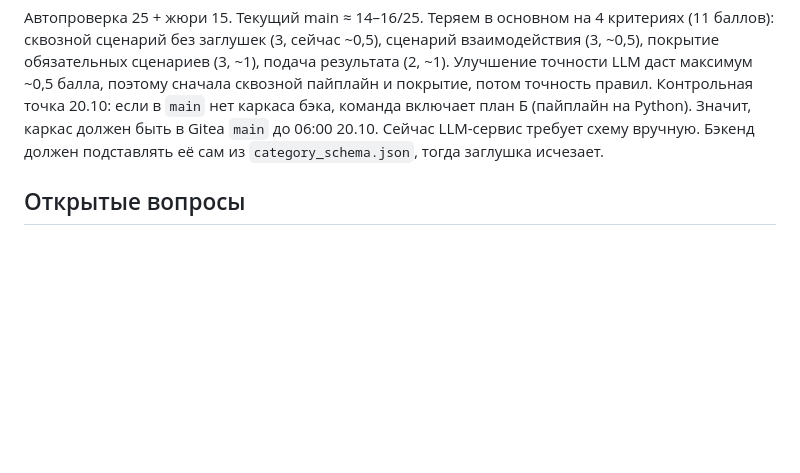
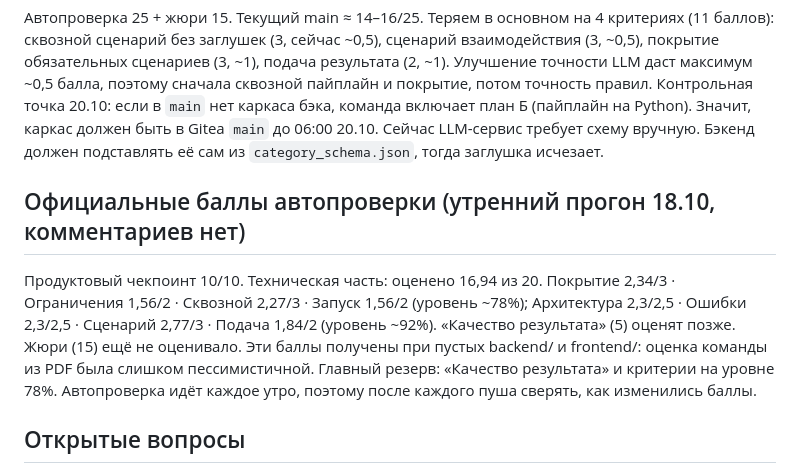
Before and after one commit to mtlmv/text, a Markdown page: CLAUDE.md, the part around the change. Drawn GitHub-style; blank space fills up the shorter version.

Commit message:
CLAUDE.md: record official autocheck scores of 18.10
Co-Authored-By: Claude Opus 5.5 <noreply@anthropic.com>
Claude-Session: https://claude.ai/code/session_011B1XeNNM6urnnyRPQiChZG

```diff
--- a/CLAUDE.md
+++ b/CLAUDE.md
@@ -108,6 +108,16 @@ src/test/resources/  маленькие сэмплы карточек и схе
 Сейчас LLM-сервис требует схему вручную. Бэкенд должен подставлять её сам из `category_schema.json`,
 тогда заглушка исчезает.
 
+## Официальные баллы автопроверки (утренний прогон 18.10, комментариев нет)
+
+Продуктовый чекпоинт 10/10. Техническая часть: оценено 16,94 из 20.
+Покрытие 2,34/3 · Ограничения 1,56/2 · Сквозной 2,27/3 · Запуск 1,56/2 (уровень ~78%);
+Архитектура 2,3/2,5 · Ошибки 2,3/2,5 · Сценарий 2,77/3 · Подача 1,84/2 (уровень ~92%).
+«Качество результата» (5) оценят позже. Жюри (15) ещё не оценивало.
+Эти баллы получены при пустых backend/ и frontend/: оценка команды из PDF была слишком пессимистичной.
+Главный резерв: «Качество результата» и критерии на уровне 78%. Автопроверка идёт каждое утро,
+поэтому после каждого пуша сверять, как изменились баллы.
+
 ## Открытые вопросы
 
 - Нужны из репозитория Gitea: `contracts/README.md`, `artifacts/category_schema.sample.json`, `artifacts/thresholds.json`,
```
